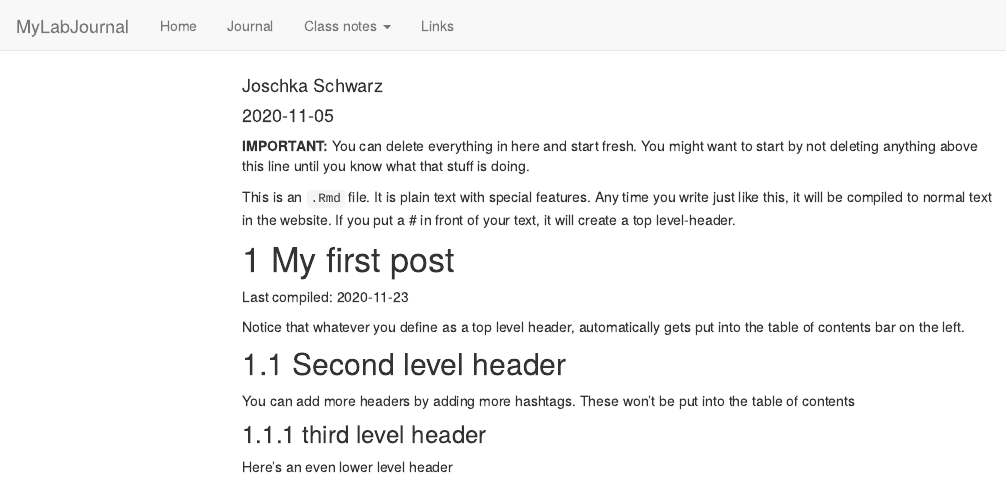
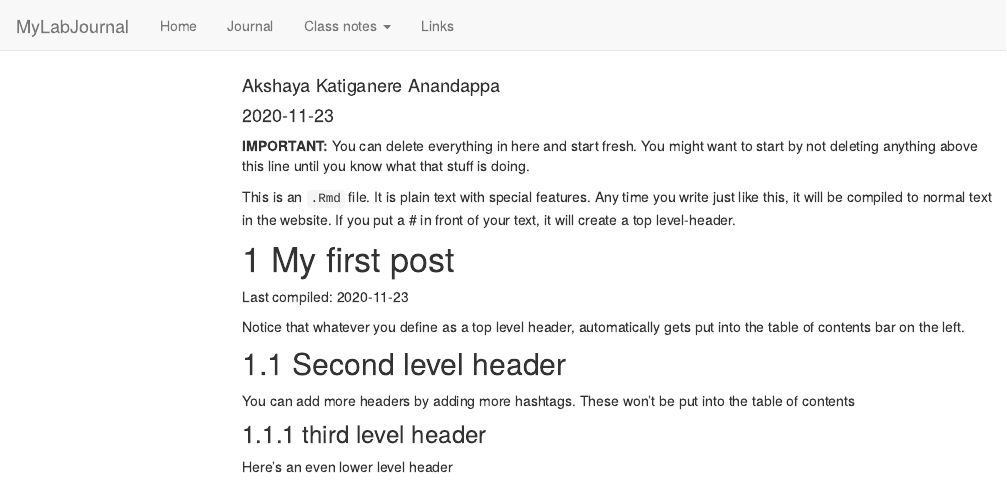
Before and after one commit to TUHHStartupEngineers-Classroom/ws20-business-data-science-basics---lab-journal-akshay-ka, an R Markdown document (journal.Rmd): the page in a window 1100 px wide, from its top. Rendered offline with R 4.5, knitr and Pandoc, with nearby package versions; code that draws random numbers runs with fixed seeds of ours; menus at the side of the page are left out.

Commit message:
new author name, changes from Joschka Schwarz

```diff
--- a/journal.Rmd
+++ b/journal.Rmd
@@ -1,7 +1,7 @@
 ---
 title: "Journal (reproducible report)"
-author: "Joschka Schwarz"
-date: "2020-11-05"
+author: "Akshaya Katiganere Anandappa"
+date: "2020-11-23"
 output:
   html_document:
     toc: true
```
Also changed, not shown: journal_files/figure-html/unnamed-chunk-1-1.png, testfile.rds, 6 other files.
